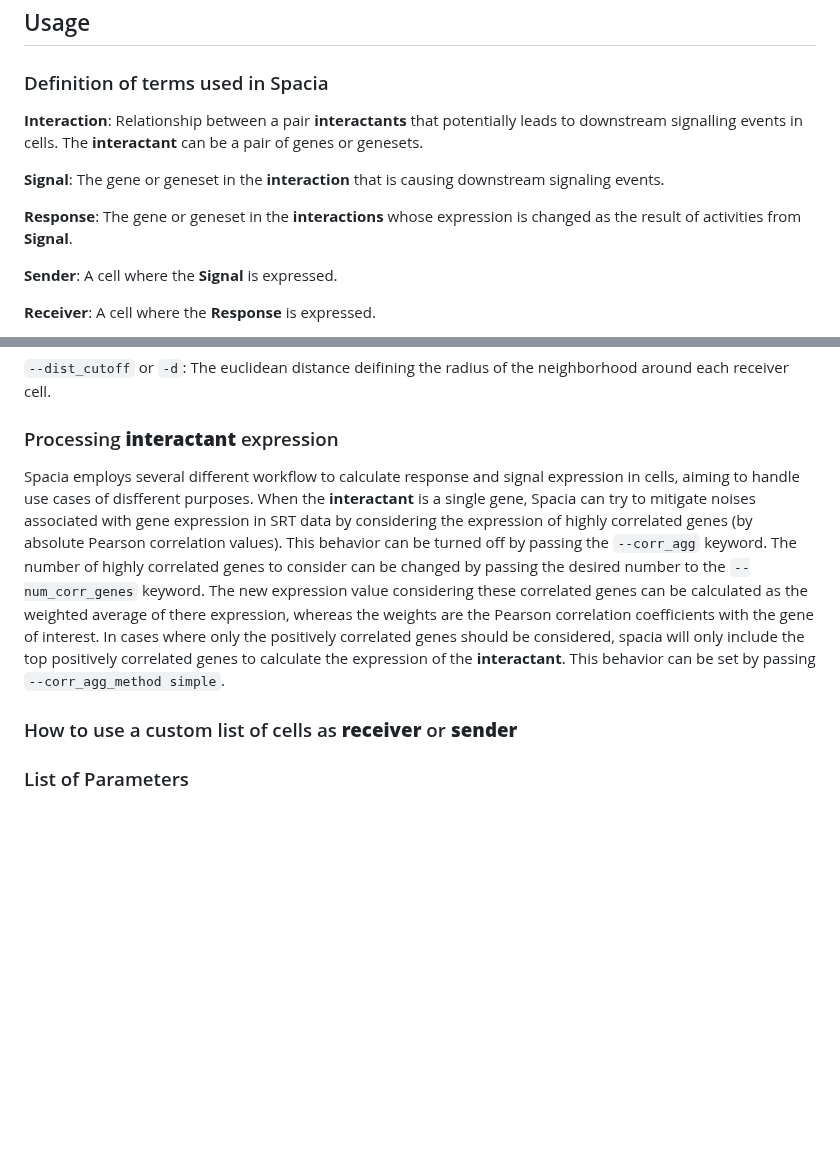
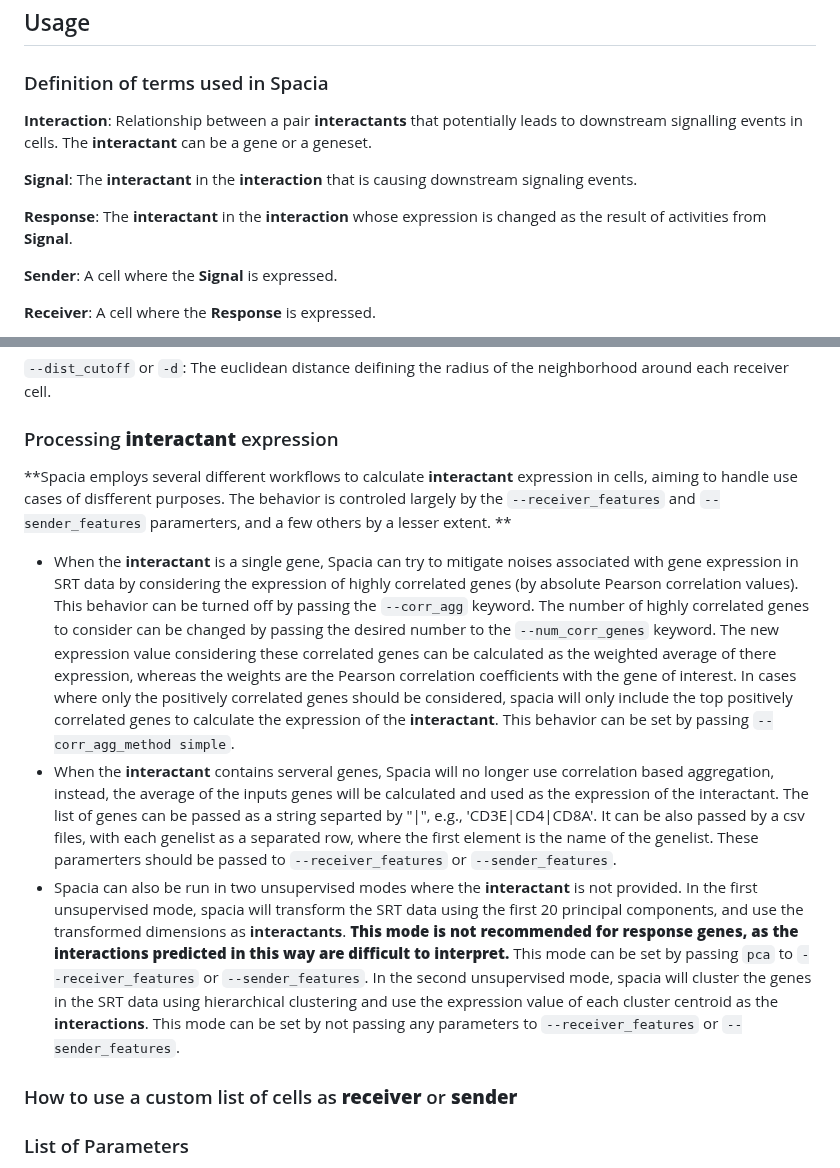
Before and after one commit to yunguan-wang/Spacia, a Markdown page: README.md, 2 parts joined by grey strips. Drawn GitHub-style; blank space fills up the shorter version.

```diff
--- a/README.md
+++ b/README.md
@@ -36,11 +36,11 @@ Todo
 ## Usage
 
 ### Definition of terms used in Spacia
-**Interaction**: Relationship between a pair **interactants** that potentially leads to downstream signalling events in cells. The **interactant** can be a pair of genes or genesets.
+**Interaction**: Relationship between a pair **interactants** that potentially leads to downstream signalling events in cells. The **interactant** can be a gene or a geneset.
 
-**Signal**: The gene or geneset in the **interaction** that is causing downstream signaling events.
+**Signal**: The **interactant** in the **interaction** that is causing downstream signaling events.
 
-**Response**: The gene or geneset in the **interactions** whose expression is changed as the result of activities from **Signal**.
+**Response**: The **interactant** in the **interaction** whose expression is changed as the result of activities from **Signal**.
 
 **Sender**: A cell where the **Signal** is expressed.
 
@@ -66,9 +66,11 @@ Here, `counts.txt` is a cell-by-gene matrix in TX format. We expect the data to
 `--dist_cutoff` or `-d`: The euclidean distance deifining the radius of the neighborhood around each receiver cell.
 
 ### Processing **interactant** expression
-Spacia employs several different workflow to calculate response and signal expression in cells, aiming to handle use cases of disfferent purposes.
-When the **interactant** is a single gene, Spacia can try to mitigate noises associated with gene expression in SRT data by considering the expression of highly correlated genes (by absolute Pearson correlation values). This behavior can be turned off by passing the `--corr_agg` keyword. The number of highly correlated genes to consider can be changed by passing the desired number to the `--num_corr_genes` keyword. The new expression value considering these correlated genes can be calculated as the weighted average of there expression, whereas the weights are the Pearson correlation coefficients with the gene of interest. In cases where only the positively correlated genes should be considered, spacia will only include the top positively correlated genes to calculate the expression of the **interactant**. This behavior can be set by passing `--corr_agg_method simple`.
-
+**Spacia employs several different workflows to calculate **interactant** expression in cells, aiming to handle use cases of disfferent purposes. The behavior is controled largely by the `--receiver_features` and `--sender_features` paramerters, and a few others by a lesser extent. **
+* When the **interactant** is a single gene, Spacia can try to mitigate noises associated with gene expression in SRT data by considering the expression of highly correlated genes (by absolute Pearson correlation values). This behavior can be turned off by passing the `--corr_agg` keyword. The number of highly correlated genes to consider can be changed by passing the desired number to the `--num_corr_genes` keyword. The new expression value considering these correlated genes can be calculated as the weighted average of there expression, whereas the weights are the Pearson correlation coefficients with the gene of interest. In cases where only the positively correlated genes should be considered, spacia will only include the top positively correlated genes to calculate the expression of the **interactant**. This behavior can be set by passing `--corr_agg_method simple`.
+* When the **interactant** contains serveral genes, Spacia will no longer use correlation based aggregation, instead, the average of the inputs genes will be calculated and used as the expression of the interactant.
+The list of genes can be passed as a string separted by "|", e.g., 'CD3E|CD4|CD8A'. It can be also passed by a csv files, with each genelist as a separated row, where the first element is the name of the genelist. These paramerters should be passed to `--receiver_features` or `--sender_features`.
+* Spacia can also be run in two unsupervised modes where the **interactant** is not provided. In the first unsupervised mode, spacia will transform the SRT data using the first 20 principal components, and use the transformed dimensions as **interactants**. ****This mode is not recommended for response genes, as the interactions predicted in this way are difficult to interpret.**** This mode can be set by passing `pca` to `--receiver_features` or `--sender_features`. In the second unsupervised mode, spacia will cluster the genes in the SRT data using hierarchical clustering and use the expression value of each cluster centroid as the **interactions**. This mode can be set by not passing any parameters to `--receiver_features` or `--sender_features`.
 
 ### How to use a custom list of cells as **receiver** or **sender**
 
```
